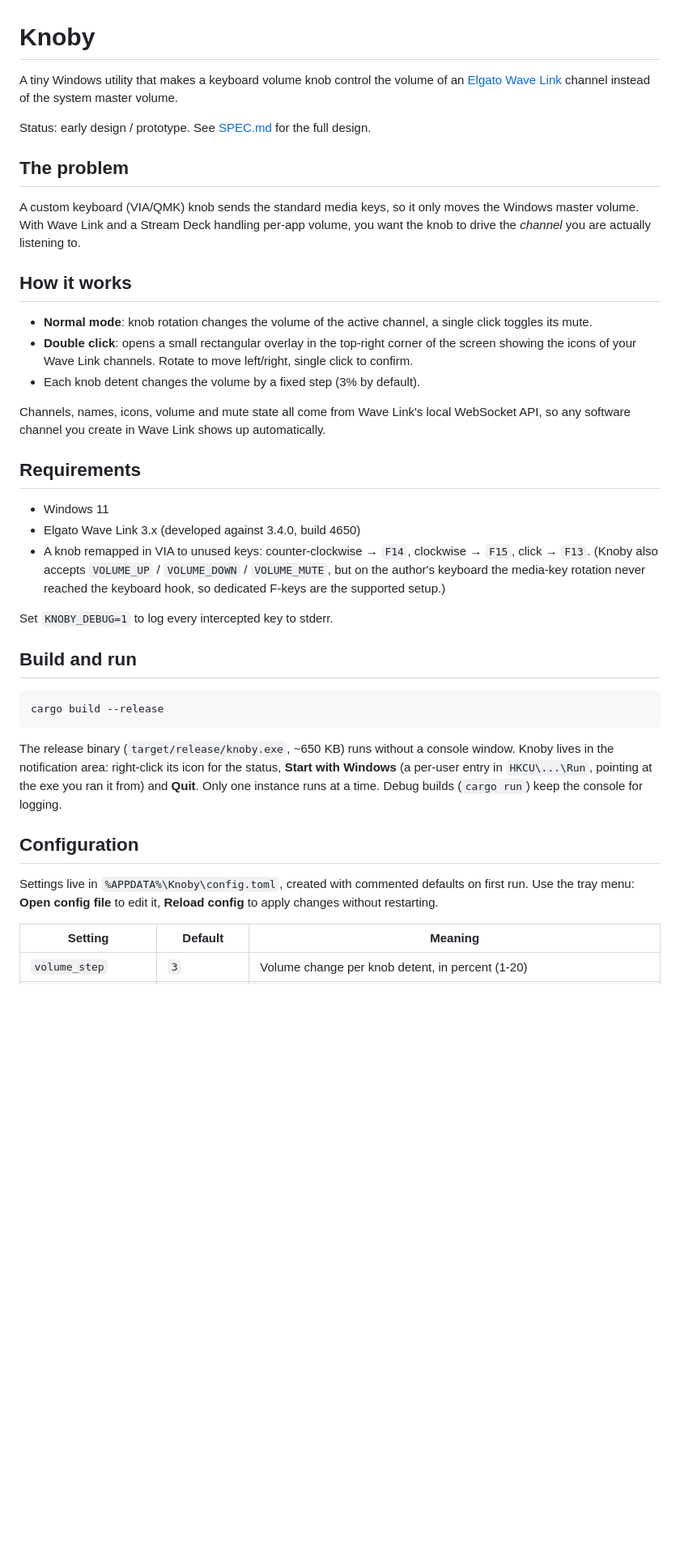
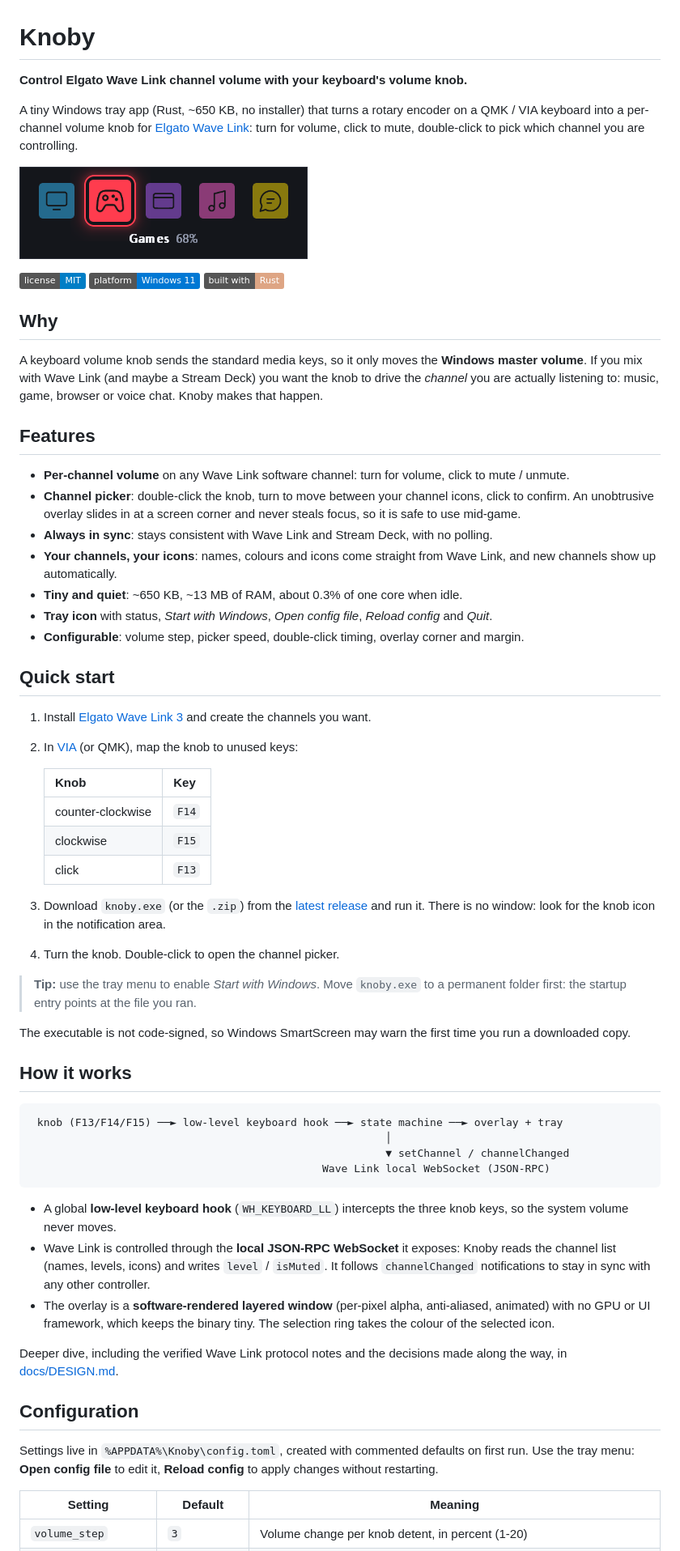
Before and after one commit to fdemusso/knoby, a Markdown page: README.md, the part around one of its changes. Shown at 81% size. Rendered like a GitHub page; pictures changed too: docs/overlay.png (added); badges without logos; blank space fills up the shorter version.

Commit message:
Rewrite README, translate design notes to English and add overlay screenshot

````diff
--- a/README.md
+++ b/README.md
@@ -1,51 +1,80 @@
 # Knoby
 
-A tiny Windows utility that makes a keyboard volume knob control the volume of an
-[Elgato Wave Link](https://www.elgato.com/wave-link) channel instead of the system master volume.
+**Control Elgato Wave Link channel volume with your keyboard's volume knob.**
 
-Status: early design / prototype. See [SPEC.md](SPEC.md) for the full design.
+A tiny Windows tray app (Rust, ~650 KB, no installer) that turns a rotary encoder on a QMK / VIA keyboard
+into a per-channel volume knob for [Elgato Wave Link](https://www.elgato.com/wave-link): turn for volume,
+click to mute, double-click to pick which channel you are controlling.
 
-## The problem
+![Knoby channel picker overlay](docs/overlay.png)
 
-A custom keyboard (VIA/QMK) knob sends the standard media keys, so it only moves the Windows
-master volume. With Wave Link and a Stream Deck handling per-app volume, you want the knob to drive
-the *channel* you are actually listening to.
+![License: MIT](https://img.shields.io/badge/license-MIT-blue)
+![Platform: Windows 11](https://img.shields.io/badge/platform-Windows%2011-0078d4)
+![Built with Rust](https://img.shields.io/badge/built%20with-Rust-dea584)
+
+## Why
+
+A keyboard volume knob sends the standard media keys, so it only moves the **Windows master volume**. If you
+mix with Wave Link (and maybe a Stream Deck) you want the knob to drive the *channel* you are actually
+listening to: music, game, browser or voice chat. Knoby makes that happen.
+
+## Features
+
+- **Per-channel volume** on any Wave Link software channel: turn for volume, click to mute / unmute.
+- **Channel picker**: double-click the knob, turn to move between your channel icons, click to confirm.
+  An unobtrusive overlay slides in at a screen corner and never steals focus, so it is safe to use
+  mid-game.
+- **Always in sync**: stays consistent with Wave Link and Stream Deck, with no polling.
+- **Your channels, your icons**: names, colours and icons come straight from Wave Link, and new channels
+  show up automatically.
+- **Tiny and quiet**: ~650 KB, ~13 MB of RAM, about 0.3% of one core when idle.
+- **Tray icon** with status, *Start with Windows*, *Open config file*, *Reload config* and *Quit*.
+- **Configurable**: volume step, picker speed, double-click timing, overlay corner and margin.
+
+## Quick start
+
+1. Install [Elgato Wave Link 3](https://www.elgato.com/wave-link) and create the channels you want.
+2. In [VIA](https://www.caniusevia.com/) (or QMK), map the knob to unused keys:
+
+   | Knob | Key |
+   |---|---|
+   | counter-clockwise | `F14` |
+   | clockwise | `F15` |
+   | click | `F13` |
+
+3. Download `knoby.exe` (or the `.zip`) from the [latest release](../../releases/latest) and run it.
+   There is no window: look for the knob icon in the notification area.
+4. Turn the knob. Double-click to open the channel picker.
+
+> **Tip:** use the tray menu to enable *Start with Windows*. Move `knoby.exe` to a permanent folder first:
+> the startup entry points at the file you ran.
+
+The executable is not code-signed, so Windows SmartScreen may warn the first time you run a downloaded copy.
 
 ## How it works
 
-- **Normal mode**: knob rotation changes the volume of the active channel, a single click toggles its mute.
-- **Double click**: opens a small rectangular overlay in the top-right corner of the screen showing the
-  icons of your Wave Link channels. Rotate to move left/right, single click to confirm.
-- Each knob detent changes the volume by a fixed step (3% by default).
-
-Channels, names, icons, volume and mute state all come from Wave Link's local WebSocket API, so any
-software channel you create in Wave Link shows up automatically.
-
-## Requirements
-
-- Windows 11
-- Elgato Wave Link 3.x (developed against 3.4.0, build 4650)
-- A knob remapped in VIA to unused keys: counter-clockwise → `F14`, clockwise → `F15`, click → `F13`.
-  (Knoby also accepts `VOLUME_UP` / `VOLUME_DOWN` / `VOLUME_MUTE`, but on the author's keyboard the
-  media-key rotation never reached the keyboard hook, so dedicated F-keys are the supported setup.)
-
-Set `KNOBY_DEBUG=1` to log every intercepted key to stderr.
-
-## Build and run
-
 ```
-cargo build --release
+ knob (F13/F14/F15) ──► low-level keyboard hook ──► state machine ──► overlay + tray
+                                                        │
+                                                        ▼ setChannel / channelChanged
+                                              Wave Link local WebSocket (JSON-RPC)
 ```
 
-The release binary (`target/release/knoby.exe`, ~650 KB) runs without a console window. Knoby lives in
-the notification area: right-click its icon for the status, **Start with Windows** (a per-user entry in
-`HKCU\...\Run`, pointing at the exe you ran it from) and **Quit**. Only one instance runs at a time.
-Debug builds (`cargo run`) keep the console for logging.
+- A global **low-level keyboard hook** (`WH_KEYBOARD_LL`) intercepts the three knob keys, so the system
+  volume never moves.
+- Wave Link is controlled through the **local JSON-RPC WebSocket** it exposes: Knoby reads the channel list
+  (names, levels, icons) and writes `level` / `isMuted`. It follows `channelChanged` notifications to stay in
+  sync with any other controller.
+- The overlay is a **software-rendered layered window** (per-pixel alpha, anti-aliased, animated) with no GPU
+  or UI framework, which keeps the binary tiny. The selection ring takes the colour of the selected icon.
+
+Deeper dive, including the verified Wave Link protocol notes and the decisions made along the way, in
+[docs/DESIGN.md](docs/DESIGN.md).
 
 ## Configuration
 
-Settings live in `%APPDATA%\Knoby\config.toml`, created with commented defaults on first run. Use the
-tray menu: **Open config file** to edit it, **Reload config** to apply changes without restarting.
+Settings live in `%APPDATA%\Knoby\config.toml`, created with commented defaults on first run. Use the tray
+menu: **Open config file** to edit it, **Reload config** to apply changes without restarting.
 
 | Setting | Default | Meaning |
 |---|---|---|
````
Also changed, not shown: other parts of README.md (+30 -5 lines), SPEC.md (deleted, +0 -112 lines), docs/DESIGN.md (added, +131 -0 lines).
